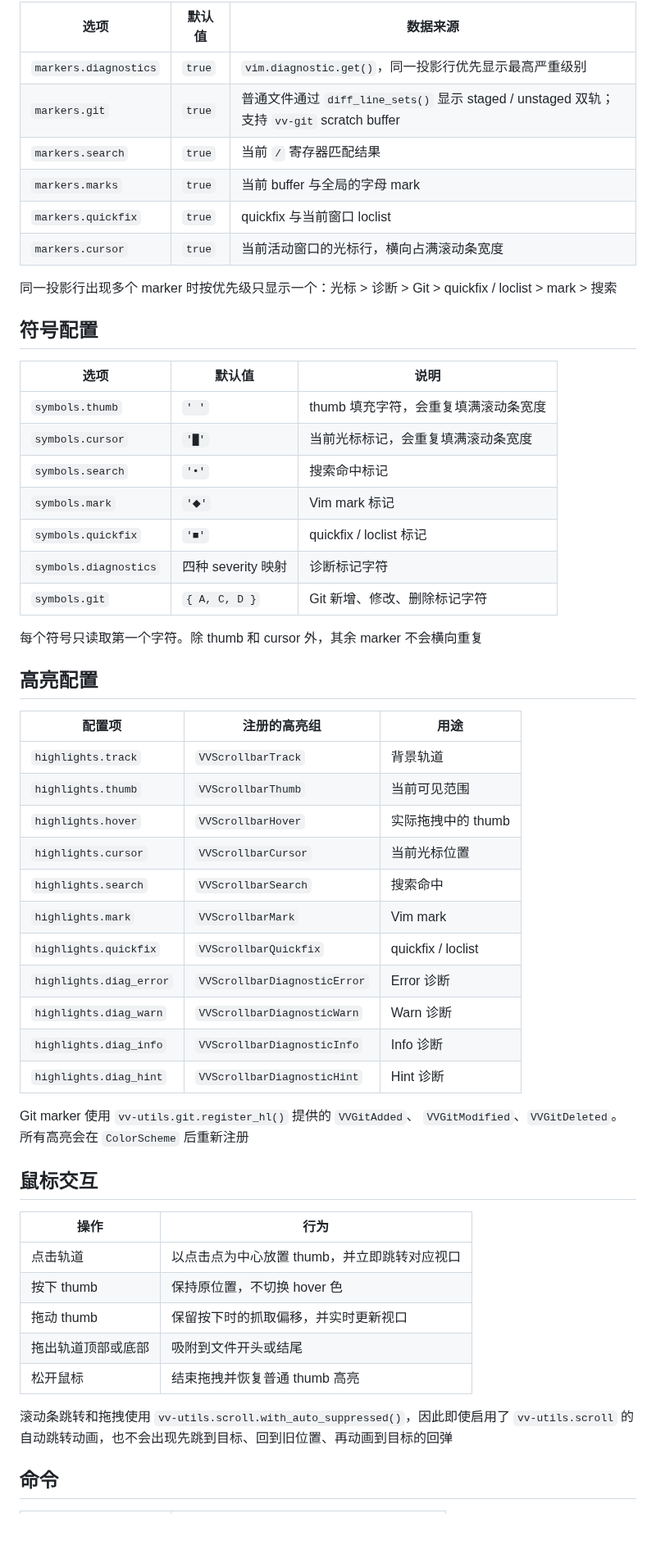
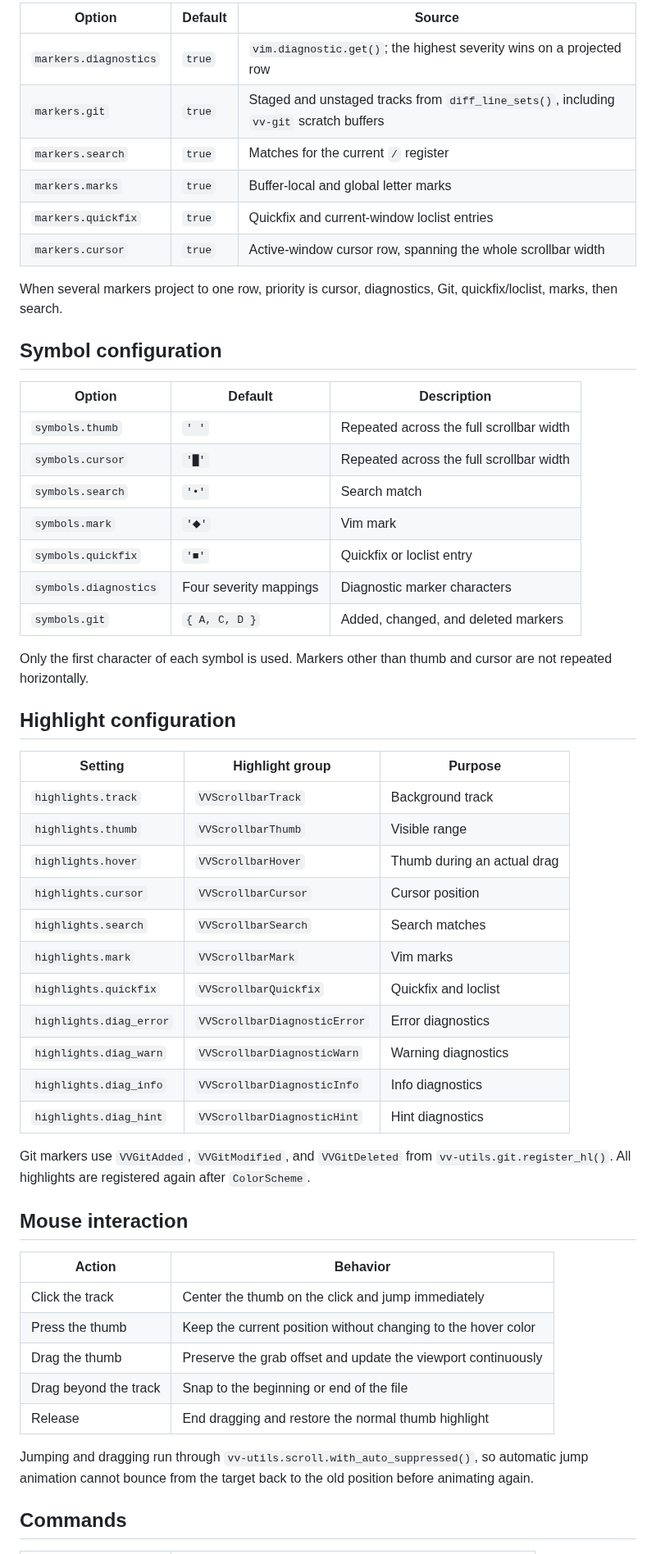
Before and after one commit to beixiyo/vv-scrollbar.nvim, a Markdown page: README.md, the part around one of its changes. Shown at 82% size. Rendered like a GitHub page; blank space fills up the shorter version.

```diff
--- a/README.md
+++ b/README.md
@@ -157,61 +151,58 @@ vim.w[win].vv_scrollbar_always_show = true
 
-| 选项 | 默认值 | 数据来源 |
-|------|--------|----------|
-| `markers.diagnostics` | `true` | `vim.diagnostic.get()`，同一投影行优先显示最高严重级别 |
-| `markers.git` | `true` | 普通文件通过 `diff_line_sets()` 显示 staged / unstaged 双轨；支持 `vv-git` scratch buffer |
-| `markers.search` | `true` | 当前 `/` 寄存器匹配结果 |
-| `markers.marks` | `true` | 当前 buffer 与全局的字母 mark |
-| `markers.quickfix` | `true` | quickfix 与当前窗口 loclist |
-| `markers.cursor` | `true` | 当前活动窗口的光标行，横向占满滚动条宽度 |
+| Option | Default | Source |
+|---|---|---|
+| `markers.diagnostics` | `true` | `vim.diagnostic.get()`; the highest severity wins on a projected row |
+| `markers.git` | `true` | Staged and unstaged tracks from `diff_line_sets()`, including `vv-git` scratch buffers |
+| `markers.search` | `true` | Matches for the current `/` register |
+| `markers.marks` | `true` | Buffer-local and global letter marks |
+| `markers.quickfix` | `true` | Quickfix and current-window loclist entries |
+| `markers.cursor` | `true` | Active-window cursor row, spanning the whole scrollbar width |
 
-同一投影行出现多个 marker 时按优先级只显示一个：光标 > 诊断 > Git >
-quickfix / loclist > mark > 搜索
+When several markers project to one row, priority is cursor, diagnostics, Git, quickfix/loclist, marks, then search.
 
-## 符号配置
+## Symbol configuration
 
-| 选项 | 默认值 | 说明 |
-|------|--------|------|
-| `symbols.thumb` | `' '` | thumb 填充字符，会重复填满滚动条宽度 |
-| `symbols.cursor` | `'█'` | 当前光标标记，会重复填满滚动条宽度 |
-| `symbols.search` | `'•'` | 搜索命中标记 |
-| `symbols.mark` | `'◆'` | Vim mark 标记 |
-| `symbols.quickfix` | `'■'` | quickfix / loclist 标记 |
-| `symbols.diagnostics` | 四种 severity 映射 | 诊断标记字符 |
-| `symbols.git` | `{ A, C, D }` | Git 新增、修改、删除标记字符 |
+| Option | Default | Description |
+|---|---|---|
+| `symbols.thumb` | `' '` | Repeated across the full scrollbar width |
+| `symbols.cursor` | `'█'` | Repeated across the full scrollbar width |
+| `symbols.search` | `'•'` | Search match |
+| `symbols.mark` | `'◆'` | Vim mark |
+| `symbols.quickfix` | `'■'` | Quickfix or loclist entry |
+| `symbols.diagnostics` | Four severity mappings | Diagnostic marker characters |
+| `symbols.git` | `{ A, C, D }` | Added, changed, and deleted markers |
 
-每个符号只读取第一个字符。除 thumb 和 cursor 外，其余 marker 不会横向重复
+Only the first character of each symbol is used. Markers other than thumb and cursor are not repeated horizontally.
 
-## 高亮配置
+## Highlight configuration
 
-| 配置项 | 注册的高亮组 | 用途 |
-|--------|--------------|------|
-| `highlights.track` | `VVScrollbarTrack` | 背景轨道 |
-| `highlights.thumb` | `VVScrollbarThumb` | 当前可见范围 |
-| `highlights.hover` | `VVScrollbarHover` | 实际拖拽中的 thumb |
-| `highlights.cursor` | `VVScrollbarCursor` | 当前光标位置 |
-| `highlights.search` | `VVScrollbarSearch` | 搜索命中 |
-| `highlights.mark` | `VVScrollbarMark` | Vim mark |
-| `highlights.quickfix` | `VVScrollbarQuickfix` | quickfix / loclist |
-| `highlights.diag_error` | `VVScrollbarDiagnosticError` | Error 诊断 |
-| `highlights.diag_warn` | `VVScrollbarDiagnosticWarn` | Warn 诊断 |
-| `highlights.diag_info` | `VVScrollbarDiagnosticInfo` | Info 诊断 |
-| `highlights.diag_hint` | `VVScrollbarDiagnosticHint` | Hint 诊断 |
+| Setting | Highlight group | Purpose |
+|---|---|---|
+| `highlights.track` | `VVScrollbarTrack` | Background track |
+| `highlights.thumb` | `VVScrollbarThumb` | Visible range |
+| `highlights.hover` | `VVScrollbarHover` | Thumb during an actual drag |
+| `highlights.cursor` | `VVScrollbarCursor` | Cursor position |
+| `highlights.search` | `VVScrollbarSearch` | Search matches |
+| `highlights.mark` | `VVScrollbarMark` | Vim marks |
+| `highlights.quickfix` | `VVScrollbarQuickfix` | Quickfix and loclist |
+| `highlights.diag_error` | `VVScrollbarDiagnosticError` | Error diagnostics |
+| `highlights.diag_warn` | `VVScrollbarDiagnosticWarn` | Warning diagnostics |
+| `highlights.diag_info` | `VVScrollbarDiagnosticInfo` | Info diagnostics |
+| `highlights.diag_hint` | `VVScrollbarDiagnosticHint` | Hint diagnostics |
 
-Git marker 使用 `vv-utils.git.register_hl()` 提供的 `VVGitAdded`、
-`VVGitModified`、`VVGitDeleted`。所有高亮会在 `ColorScheme` 后重新注册
+Git markers use `VVGitAdded`, `VVGitModified`, and `VVGitDeleted` from `vv-utils.git.register_hl()`. All highlights are registered again after `ColorScheme`.
 
-## 鼠标交互
+## Mouse interaction
 
-| 操作 | 行为 |
-|------|------|
-| 点击轨道 | 以点击点为中心放置 thumb，并立即跳转对应视口 |
-| 按下 thumb | 保持原位置，不切换 hover 色 |
-| 拖动 thumb | 保留按下时的抓取偏移，并实时更新视口 |
-| 拖出轨道顶部或底部 | 吸附到文件开头或结尾 |
-| 松开鼠标 | 结束拖拽并恢复普通 thumb 高亮 |
+| Action | Behavior |
+|---|---|
+| Click the track | Center the thumb on the click and jump immediately |
+| Press the thumb | Keep the current position without changing to the hover color |
+| Drag the thumb | Preserve the grab offset and update the viewport continuously |
+| Drag beyond the track | Snap to the beginning or end of the file |
+| Release | End dragging and restore the normal thumb highlight |
 
-滚动条跳转和拖拽使用 `vv-utils.scroll.with_auto_suppressed()`，因此即使启用了
-`vv-utils.scroll` 的自动跳转动画，也不会出现先跳到目标、回到旧位置、再动画到目标的回弹
+Jumping and dragging run through `vv-utils.scroll.with_auto_suppressed()`, so automatic jump animation cannot bounce from the target back to the old position before animating again.
 
-## 命令
+## Commands
 
```
Also changed, not shown: other parts of README.md (+84 -90 lines), CHANGELOG.md (added, +12 -0 lines), README.zh-CN.md (added, +269 -0 lines), docs/assets/vv-scrollbar.png (added).
